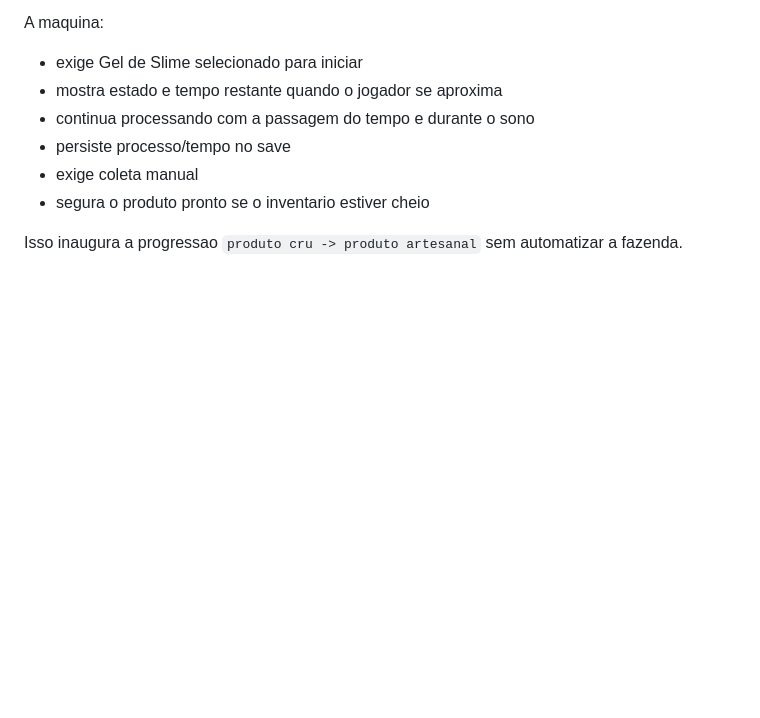
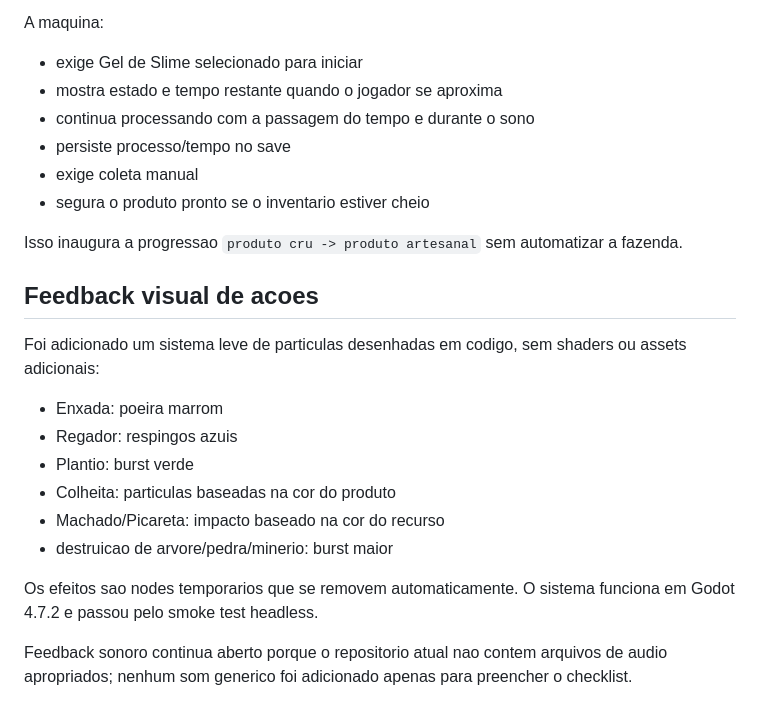
Before and after one commit to HelioConde/GameSlime, a Markdown page: README.md, the part around the change. Rendered like a GitHub page; blank space fills up the shorter version.

Commit message:
docs: document action particle feedback

```diff
--- a/README.md
+++ b/README.md
@@ -221,3 +221,19 @@ A maquina:
 - segura o produto pronto se o inventario estiver cheio
 
 Isso inaugura a progressao `produto cru -> produto artesanal` sem automatizar a fazenda.
+
+
+## Feedback visual de acoes
+
+Foi adicionado um sistema leve de particulas desenhadas em codigo, sem shaders ou assets adicionais:
+
+- Enxada: poeira marrom
+- Regador: respingos azuis
+- Plantio: burst verde
+- Colheita: particulas baseadas na cor do produto
+- Machado/Picareta: impacto baseado na cor do recurso
+- destruicao de arvore/pedra/minerio: burst maior
+
+Os efeitos sao nodes temporarios que se removem automaticamente. O sistema funciona em Godot 4.7.2 e passou pelo smoke test headless.
+
+Feedback sonoro continua aberto porque o repositorio atual nao contem arquivos de audio apropriados; nenhum som generico foi adicionado apenas para preencher o checklist.
```
